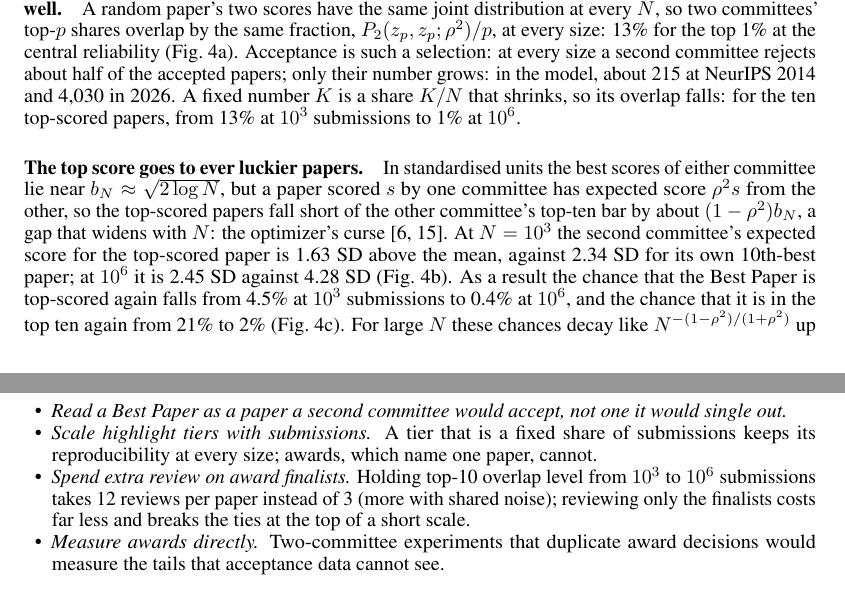
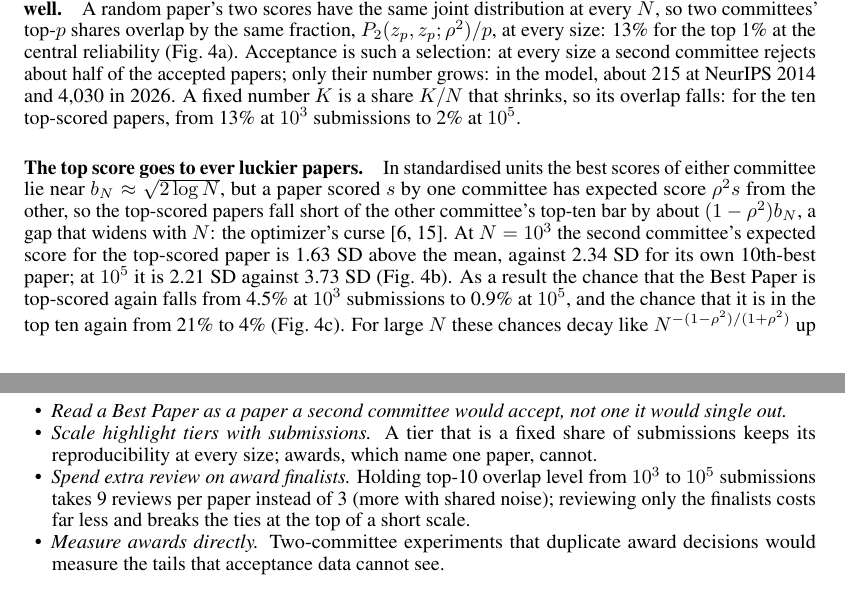
Before and after one commit to RylanSchaeffer/Scaling-Laws-of-ML-Conference-Peer-Review, a LaTeX paper (paper/main.tex): two parts of pages 5 and 6 of 7, joined at a grey line, cut so that both start at the same text. Compiled offline with pdfLaTeX.

Commit message:
Fig 4: submission axes stop at 100K; text cites 10^5 values
No venue has reached a million submissions, so the N axes end at 100K
(ticks 1K/10K/100K). The text that quoted Fig 4 at 10^6 now quotes 10^5:
top-10 overlap 13% -> 2%, gap 2.21 vs 3.73 SD, top-scored again 4.5% -> 0.9%,
top ten again 21% -> 4%, 9 reviews per paper to hold top-10 overlap.
All values from results/analytic_curves.csv, best_paper.csv and
analytic_R_needed.csv at N = 10^5.

Co-Authored-By: Claude Fable 5.1 <noreply@anthropic.com>

```diff
--- a/paper/main.tex
+++ b/paper/main.tex
@@ -133,9 +133,9 @@ So in the model a Best Paper today is one a second committee would accept but no
 
 Why does growth erode awards but not acceptance? We compare two committees' agreement on a fixed share of submissions with their agreement on a fixed number, and follow the second committee's score for the top-scored paper as $N$ grows (Fig.~\ref{fig:mechanism}).
 
-\paragraph{Two committees agree on a fixed share equally well at every size, but on a fixed number ever less well.} A random paper's two scores have the same joint distribution at every $N$, so two committees' top-$p$ shares overlap by the same fraction, $P_2(z_p,z_p;\rho^2)/p$, at every size: 13\% for the top 1\% at the central reliability (Fig.~\ref{fig:mechanism}a). Acceptance is such a selection: at every size a second committee rejects about half of the accepted papers; only their number grows: in the model, about 215 at NeurIPS 2014 and 4,030 in 2026. A fixed number $K$ is a share $K/N$ that shrinks, so its overlap falls: for the ten top-scored papers, from 13\% at $10^3$ submissions to 1\% at $10^6$.
+\paragraph{Two committees agree on a fixed share equally well at every size, but on a fixed number ever less well.} A random paper's two scores have the same joint distribution at every $N$, so two committees' top-$p$ shares overlap by the same fraction, $P_2(z_p,z_p;\rho^2)/p$, at every size: 13\% for the top 1\% at the central reliability (Fig.~\ref{fig:mechanism}a). Acceptance is such a selection: at every size a second committee rejects about half of the accepted papers; only their number grows: in the model, about 215 at NeurIPS 2014 and 4,030 in 2026. A fixed number $K$ is a share $K/N$ that shrinks, so its overlap falls: for the ten top-scored papers, from 13\% at $10^3$ submissions to 2\% at $10^5$.
 
-\paragraph{The top score goes to ever luckier papers.} In standardised units the best scores of either committee lie near $b_N\approx\sqrt{2\log N}$, but a paper scored $s$ by one committee has expected score $\rho^2 s$ from the other, so the top-scored papers fall short of the other committee's top-ten bar by about $(1-\rho^2)b_N$, a gap that widens with $N$: the optimizer's curse \citep{smith2006optimizer,denrell2012top}. At $N=10^3$ the second committee's expected score for the top-scored paper is 1.63 SD above the mean, against 2.34 SD for its own 10th-best paper; at $10^6$ it is 2.45 SD against 4.28 SD (Fig.~\ref{fig:mechanism}b). As a result the chance that the Best Paper is top-scored again falls from 4.5\% at $10^3$ submissions to 0.4\% at $10^6$, and the chance that it is in the top ten again from 21\% to 2\% (Fig.~\ref{fig:mechanism}c). For large $N$ these chances decay like $N^{-(1-\rho^2)/(1+\rho^2)}$ up to logarithmic factors, with exponent 0.33 at the central level, so no reliability short of perfect gives a floor.
+\paragraph{The top score goes to ever luckier papers.} In standardised units the best scores of either committee lie near $b_N\approx\sqrt{2\log N}$, but a paper scored $s$ by one committee has expected score $\rho^2 s$ from the other, so the top-scored papers fall short of the other committee's top-ten bar by about $(1-\rho^2)b_N$, a gap that widens with $N$: the optimizer's curse \citep{smith2006optimizer,denrell2012top}. At $N=10^3$ the second committee's expected score for the top-scored paper is 1.63 SD above the mean, against 2.34 SD for its own 10th-best paper; at $10^5$ it is 2.21 SD against 3.73 SD (Fig.~\ref{fig:mechanism}b). As a result the chance that the Best Paper is top-scored again falls from 4.5\% at $10^3$ submissions to 0.9\% at $10^5$, and the chance that it is in the top ten again from 21\% to 4\% (Fig.~\ref{fig:mechanism}c). For large $N$ these chances decay like $N^{-(1-\rho^2)/(1+\rho^2)}$ up to logarithmic factors, with exponent 0.33 at the central level, so no reliability short of perfect gives a floor.
 
 A fixed-number highlight therefore loses reproducibility as conferences grow, while a tier that grows with submissions keeps it: in the model, ICLR's oral sets, 1.1\% to 1.9\% of submissions from 2019 to 2026, overlapped by 14\% to 17\% throughout, while NeurIPS's, cut to 0.4\%, fell from 14\% to 9\%.
 
@@ -157,7 +157,7 @@ These are untested predictions of a model that leaves out rebuttal, discussion,
 \begin{itemize}
 \item \emph{Read a Best Paper as a paper a second committee would accept, not one it would single out.}
 \item \emph{Scale highlight tiers with submissions.} A tier that is a fixed share of submissions keeps its reproducibility at every size; awards, which name one paper, cannot.
-\item \emph{Spend extra review on award finalists.} Holding top-10 overlap level from $10^3$ to $10^6$ submissions takes 12 reviews per paper instead of 3 (more with shared noise); reviewing only the finalists costs far less and breaks the ties at the top of a short scale.
+\item \emph{Spend extra review on award finalists.} Holding top-10 overlap level from $10^3$ to $10^5$ submissions takes 9 reviews per paper instead of 3 (more with shared noise); reviewing only the finalists costs far less and breaks the ties at the top of a short scale.
 \item \emph{Measure awards directly.} Two-committee experiments that duplicate award decisions would measure the tails that acceptance data cannot see.
 \end{itemize}
 
```
Also changed, not shown: figures/fig4_mechanism.pdf, figures/fig4_mechanism.png, paper/main.tex (2 more changed lines), 2 other files.
